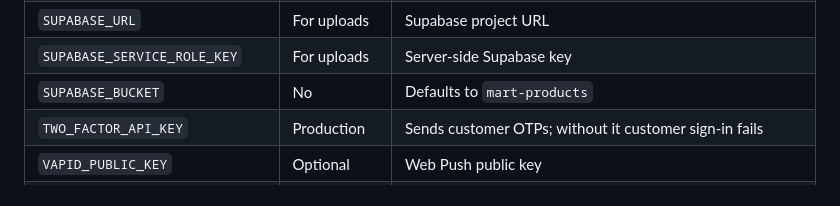
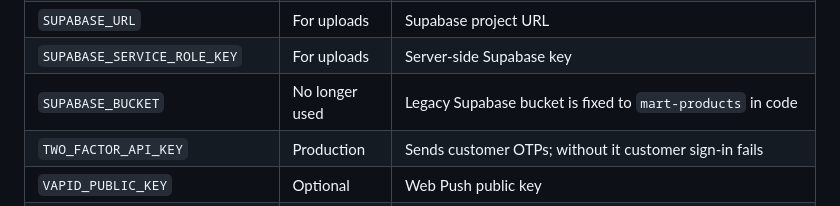
Before and after one commit to babar14jan/gokez-mart, a Markdown page: README.md, the part around the change. Rendered like a GitHub page.

Commit message:
Document SUPABASE_BUCKET removal

```diff
--- a/README.md
+++ b/README.md
@@ -224,7 +224,7 @@ Mobile commands live in `mart-mobile/package.json`: `start`, `android`, `ios`,
 | `MART_STORAGE_PUBLIC_BASE_URL` | Optional | Public base URL for stored images; defaults to Supabase public URL or local `/uploads` |
 | `SUPABASE_URL` | For uploads | Supabase project URL |
 | `SUPABASE_SERVICE_ROLE_KEY` | For uploads | Server-side Supabase key |
-| `SUPABASE_BUCKET` | No | Defaults to `mart-products` |
+| `SUPABASE_BUCKET` | No longer used | Legacy Supabase bucket is fixed to `mart-products` in code |
 | `TWO_FACTOR_API_KEY` | Production | Sends customer OTPs; without it customer sign-in fails |
 | `VAPID_PUBLIC_KEY` | Optional | Web Push public key |
 | `VAPID_PRIVATE_KEY` | Optional | Web Push private key |
```
